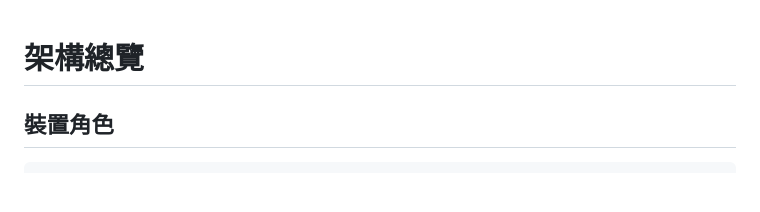
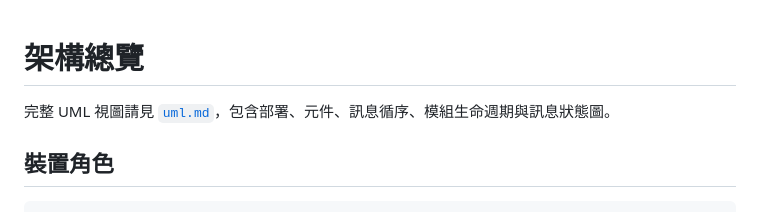
Before and after one commit to leezxt/p2p-chat, a Markdown page: docs/architecture.md, the part around the change. GitHub-like rendering; blank space fills up the shorter version.

```diff
--- a/docs/architecture.md
+++ b/docs/architecture.md
@@ -1,4 +1,6 @@
 # 架構總覽
+
+完整 UML 視圖請見 [`uml.md`](uml.md)，包含部署、元件、訊息循序、模組生命週期與訊息狀態圖。
 
 ## 裝置角色
 
```
Also changed, not shown: docs/handoff_checklist.md (+31 -1 lines), docs/uml.md (added, +216 -0 lines).
